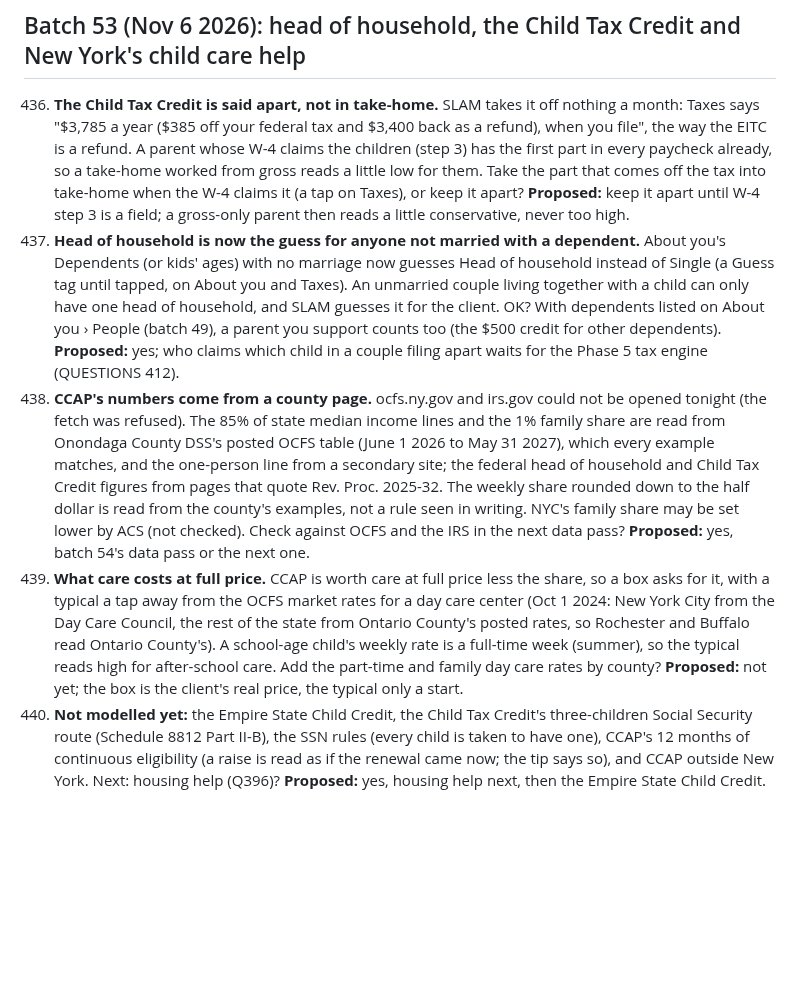
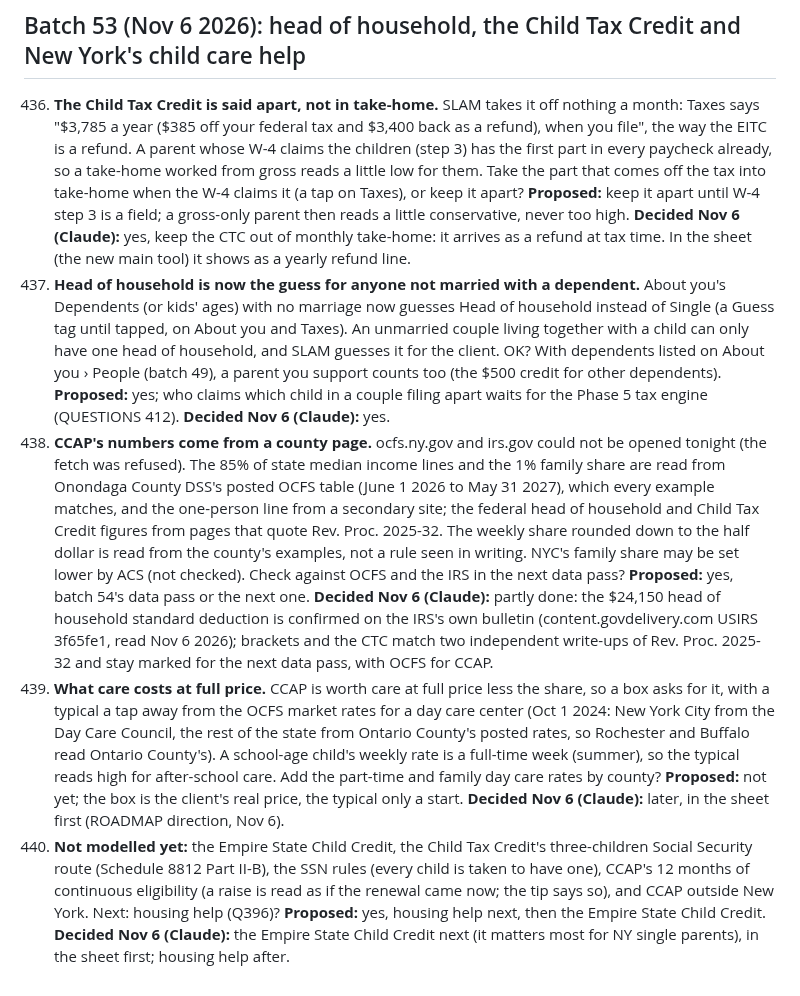
Before and after one commit to Sapphirestoneage/Slam, a Markdown page: QUESTIONS.md, the part around the change. Rendered like a GitHub page; blank space fills up the shorter version.

Commit message:
QUESTIONS 436 to 440 decided
Co-Authored-By: Claude Opus 5.5 <noreply@anthropic.com>
Claude-Session: https://claude.ai/code/session_01XCzxuA158VGC395LYEku85

```diff
--- a/QUESTIONS.md
+++ b/QUESTIONS.md
@@ -771,8 +771,8 @@ Answered and built from the second overnight brief: 140 (a parked hole does not
 
 ## Batch 53 (Nov 6 2026): head of household, the Child Tax Credit and New York's child care help
 
-436. **The Child Tax Credit is said apart, not in take-home.** SLAM takes it off nothing a month: Taxes says "$3,785 a year ($385 off your federal tax and $3,400 back as a refund), when you file", the way the EITC is a refund. A parent whose W-4 claims the children (step 3) has the first part in every paycheck already, so a take-home worked from gross reads a little low for them. Take the part that comes off the tax into take-home when the W-4 claims it (a tap on Taxes), or keep it apart? **Proposed:** keep it apart until W-4 step 3 is a field; a gross-only parent then reads a little conservative, never too high.
-437. **Head of household is now the guess for anyone not married with a dependent.** About you's Dependents (or kids' ages) with no marriage now guesses Head of household instead of Single (a Guess tag until tapped, on About you and Taxes). An unmarried couple living together with a child can only have one head of household, and SLAM guesses it for the client. OK? With dependents listed on About you › People (batch 49), a parent you support counts too (the $500 credit for other dependents). **Proposed:** yes; who claims which child in a couple filing apart waits for the Phase 5 tax engine (QUESTIONS 412).
-438. **CCAP's numbers come from a county page.** ocfs.ny.gov and irs.gov could not be opened tonight (the fetch was refused). The 85% of state median income lines and the 1% family share are read from Onondaga County DSS's posted OCFS table (June 1 2026 to May 31 2027), which every example matches, and the one-person line from a secondary site; the federal head of household and Child Tax Credit figures from pages that quote Rev. Proc. 2025-32. The weekly share rounded down to the half dollar is read from the county's examples, not a rule seen in writing. NYC's family share may be set lower by ACS (not checked). Check against OCFS and the IRS in the next data pass? **Proposed:** yes, batch 54's data pass or the next one.
-439. **What care costs at full price.** CCAP is worth care at full price less the share, so a box asks for it, with a typical a tap away from the OCFS market rates for a day care center (Oct 1 2024: New York City from the Day Care Council, the rest of the state from Ontario County's posted rates, so Rochester and Buffalo read Ontario County's). A school-age child's weekly rate is a full-time week (summer), so the typical reads high for after-school care. Add the part-time and family day care rates by county? **Proposed:** not yet; the box is the client's real price, the typical only a start.
-440. **Not modelled yet:** the Empire State Child Credit, the Child Tax Credit's three-children Social Security route (Schedule 8812 Part II-B), the SSN rules (every child is taken to have one), CCAP's 12 months of continuous eligibility (a raise is read as if the renewal came now; the tip says so), and CCAP outside New York. Next: housing help (Q396)? **Proposed:** yes, housing help next, then the Empire State Child Credit.
+436. **The Child Tax Credit is said apart, not in take-home.** SLAM takes it off nothing a month: Taxes says "$3,785 a year ($385 off your federal tax and $3,400 back as a refund), when you file", the way the EITC is a refund. A parent whose W-4 claims the children (step 3) has the first part in every paycheck already, so a take-home worked from gross reads a little low for them. Take the part that comes off the tax into take-home when the W-4 claims it (a tap on Taxes), or keep it apart? **Proposed:** keep it apart until W-4 step 3 is a field; a gross-only parent then reads a little conservative, never too high. **Decided Nov 6 (Claude):** yes, keep the CTC out of monthly take-home: it arrives as a refund at tax time. In the sheet (the new main tool) it shows as a yearly refund line.
+437. **Head of household is now the guess for anyone not married with a dependent.** About you's Dependents (or kids' ages) with no marriage now guesses Head of household instead of Single (a Guess tag until tapped, on About you and Taxes). An unmarried couple living together with a child can only have one head of household, and SLAM guesses it for the client. OK? With dependents listed on About you › People (batch 49), a parent you support counts too (the $500 credit for other dependents). **Proposed:** yes; who claims which child in a couple filing apart waits for the Phase 5 tax engine (QUESTIONS 412). **Decided Nov 6 (Claude):** yes.
+438. **CCAP's numbers come from a county page.** ocfs.ny.gov and irs.gov could not be opened tonight (the fetch was refused). The 85% of state median income lines and the 1% family share are read from Onondaga County DSS's posted OCFS table (June 1 2026 to May 31 2027), which every example matches, and the one-person line from a secondary site; the federal head of household and Child Tax Credit figures from pages that quote Rev. Proc. 2025-32. The weekly share rounded down to the half dollar is read from the county's examples, not a rule seen in writing. NYC's family share may be set lower by ACS (not checked). Check against OCFS and the IRS in the next data pass? **Proposed:** yes, batch 54's data pass or the next one. **Decided Nov 6 (Claude):** partly done: the $24,150 head of household standard deduction is confirmed on the IRS's own bulletin (content.govdelivery.com USIRS 3f65fe1, read Nov 6 2026); brackets and the CTC match two independent write-ups of Rev. Proc. 2025-32 and stay marked for the next data pass, with OCFS for CCAP.
+439. **What care costs at full price.** CCAP is worth care at full price less the share, so a box asks for it, with a typical a tap away from the OCFS market rates for a day care center (Oct 1 2024: New York City from the Day Care Council, the rest of the state from Ontario County's posted rates, so Rochester and Buffalo read Ontario County's). A school-age child's weekly rate is a full-time week (summer), so the typical reads high for after-school care. Add the part-time and family day care rates by county? **Proposed:** not yet; the box is the client's real price, the typical only a start. **Decided Nov 6 (Claude):** later, in the sheet first (ROADMAP direction, Nov 6).
+440. **Not modelled yet:** the Empire State Child Credit, the Child Tax Credit's three-children Social Security route (Schedule 8812 Part II-B), the SSN rules (every child is taken to have one), CCAP's 12 months of continuous eligibility (a raise is read as if the renewal came now; the tip says so), and CCAP outside New York. Next: housing help (Q396)? **Proposed:** yes, housing help next, then the Empire State Child Credit. **Decided Nov 6 (Claude):** the Empire State Child Credit next (it matters most for NY single parents), in the sheet first; housing help after.
```
